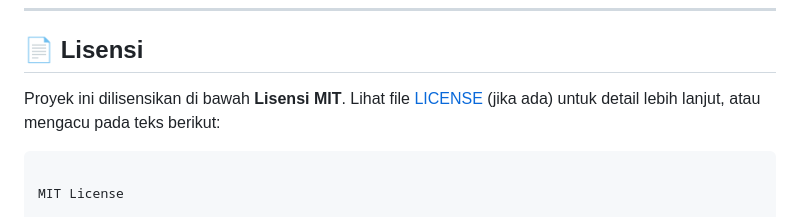
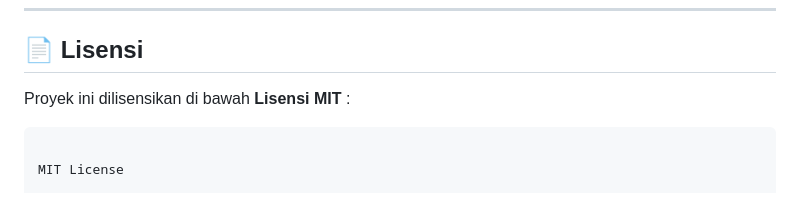
Before and after one commit to wildan-se/smarthome, a Markdown page: .github/README.md, the part around the change. GitHub-like rendering.

Commit message:
Update licensing statement format in README
Clarified the licensing statement in the README.

`````diff
--- a/.github/README.md
+++ b/.github/README.md
@@ -152,7 +152,7 @@ Kami sangat menyambut kontribusi dari komunitas! Jika Anda memiliki ide, laporan
 
 ## 📄 Lisensi
 
-Proyek ini dilisensikan di bawah **Lisensi MIT**. Lihat file [LICENSE](LICENSE) (jika ada) untuk detail lebih lanjut, atau mengacu pada teks berikut:
+Proyek ini dilisensikan di bawah **Lisensi MIT** :
 
 ````
 
`````
